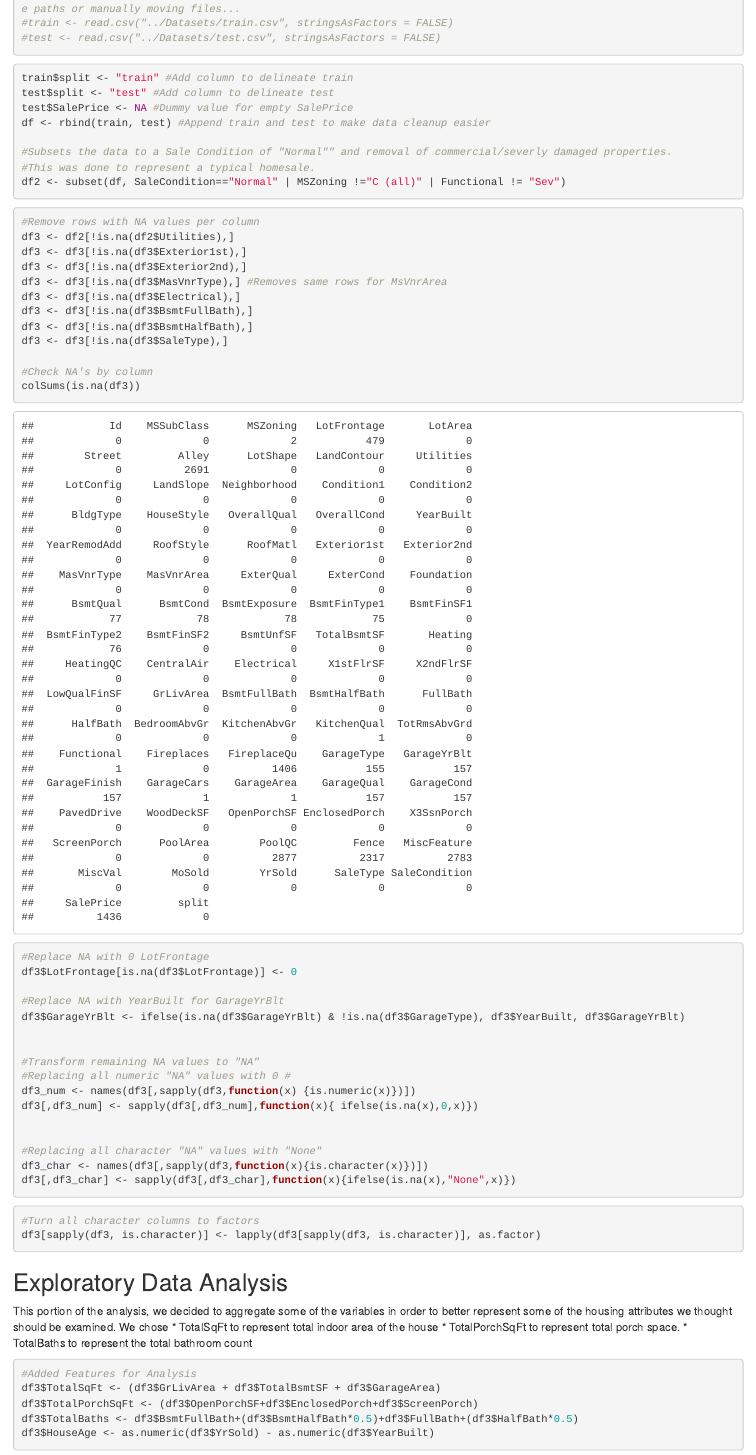
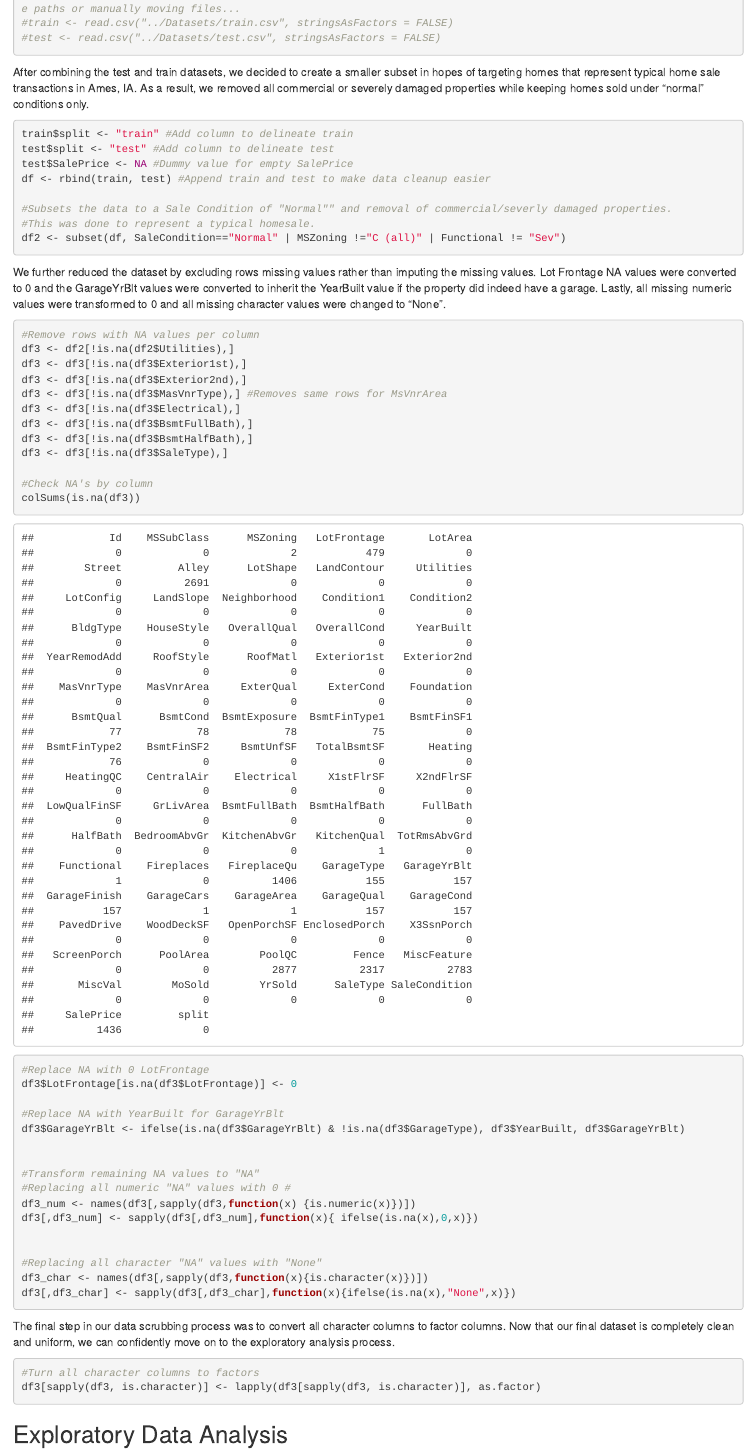
Before and after one commit to Landcruiser87/DS6372_AKR_Project1, an R Markdown document (Ames/Rmd/AmesFinal.Rmd): the page in a window 1100 px wide, from 580 px down. Rendered offline with R 4.5, knitr and Pandoc, with nearby package versions.

Commit message:
Update AmesFinal.Rmd

````diff
--- a/Ames/Rmd/AmesFinal.Rmd
+++ b/Ames/Rmd/AmesFinal.Rmd
@@ -34,6 +34,9 @@ test <- read.csv("../Datasets/test.csv", stringsAsFactors = FALSE)
 
 ```
 
+After combining the test and train datasets, we decided to create a smaller subset in hopes of targeting homes that represent typical home sale transactions in Ames, IA. As a result, we removed all commercial or severely damaged properties while keeping homes sold under "normal" conditions only.
+
+
 ```{r test_train_bind}
 train$split <- "train" #Add column to delineate train
 test$split <- "test" #Add column to delineate test
@@ -45,6 +48,9 @@ df <- rbind(train, test) #Append train and test to make data cleanup easier
 df2 <- subset(df, SaleCondition=="Normal" | MSZoning !="C (all)" | Functional != "Sev")
 
 ```
+
+We further reduced the dataset by excluding rows missing values rather than imputing the missing values. Lot Frontage NA values were converted to 0 and the GarageYrBlt values were converted to inherit the YearBuilt value if the property did indeed have a  garage. Lastly, all missing numeric values were transformed to 0 and all missing character values were changed to "None".
+
 
 ```{r narm_1}
 #Remove rows with NA values per column
@@ -79,9 +85,10 @@ df3[,df3_char] <- sapply(df3[,df3_char],function(x){ifelse(is.na(x),"None",x)})
 
 ```
 
-```{r factor}
+The final step in our data scrubbing process was to convert all character columns to factor columns. Now that our final dataset is completely clean and uniform, we can confidently move on to the exploratory analysis process.
 
 
+```{r factor}
 #Turn all character columns to factors
 df3[sapply(df3, is.character)] <- lapply(df3[sapply(df3, is.character)], as.factor)
 
````
